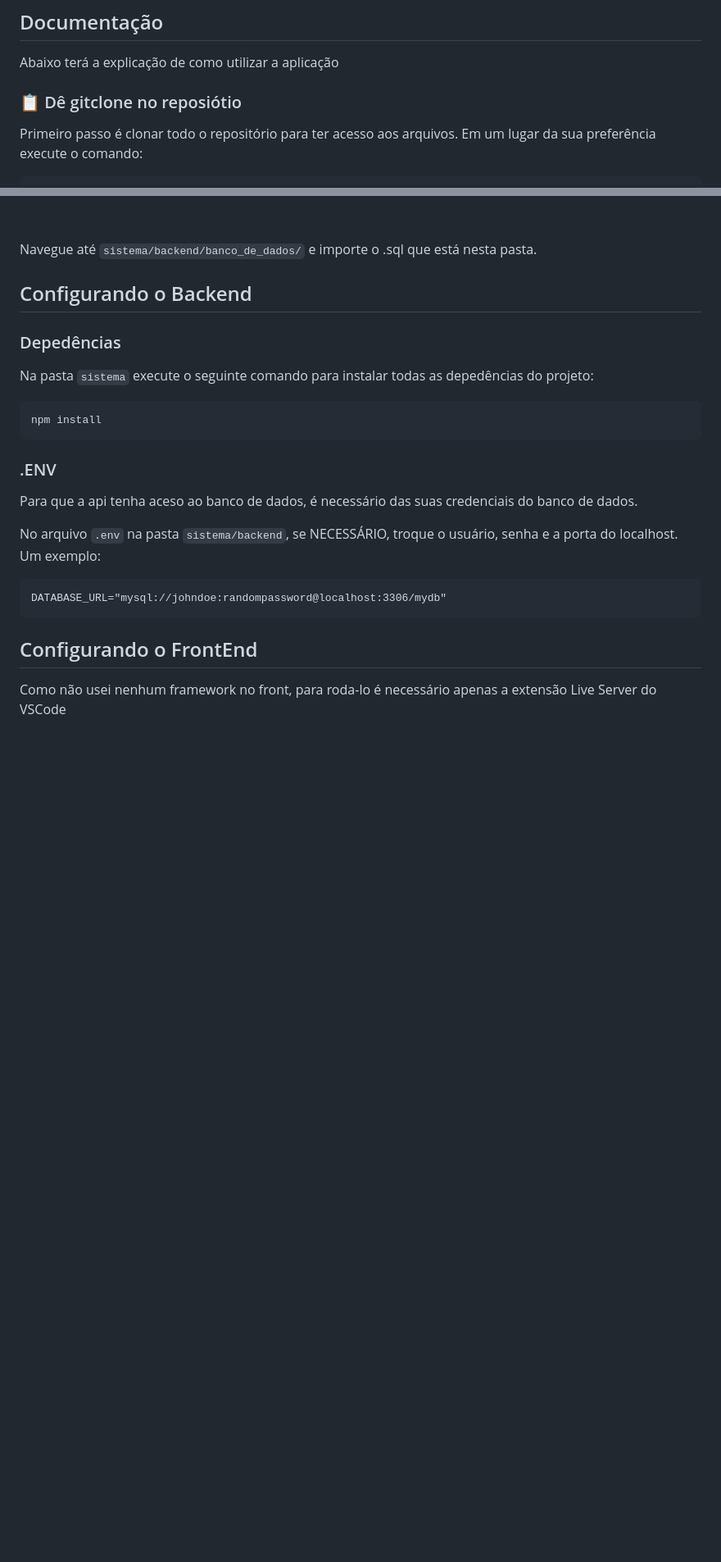
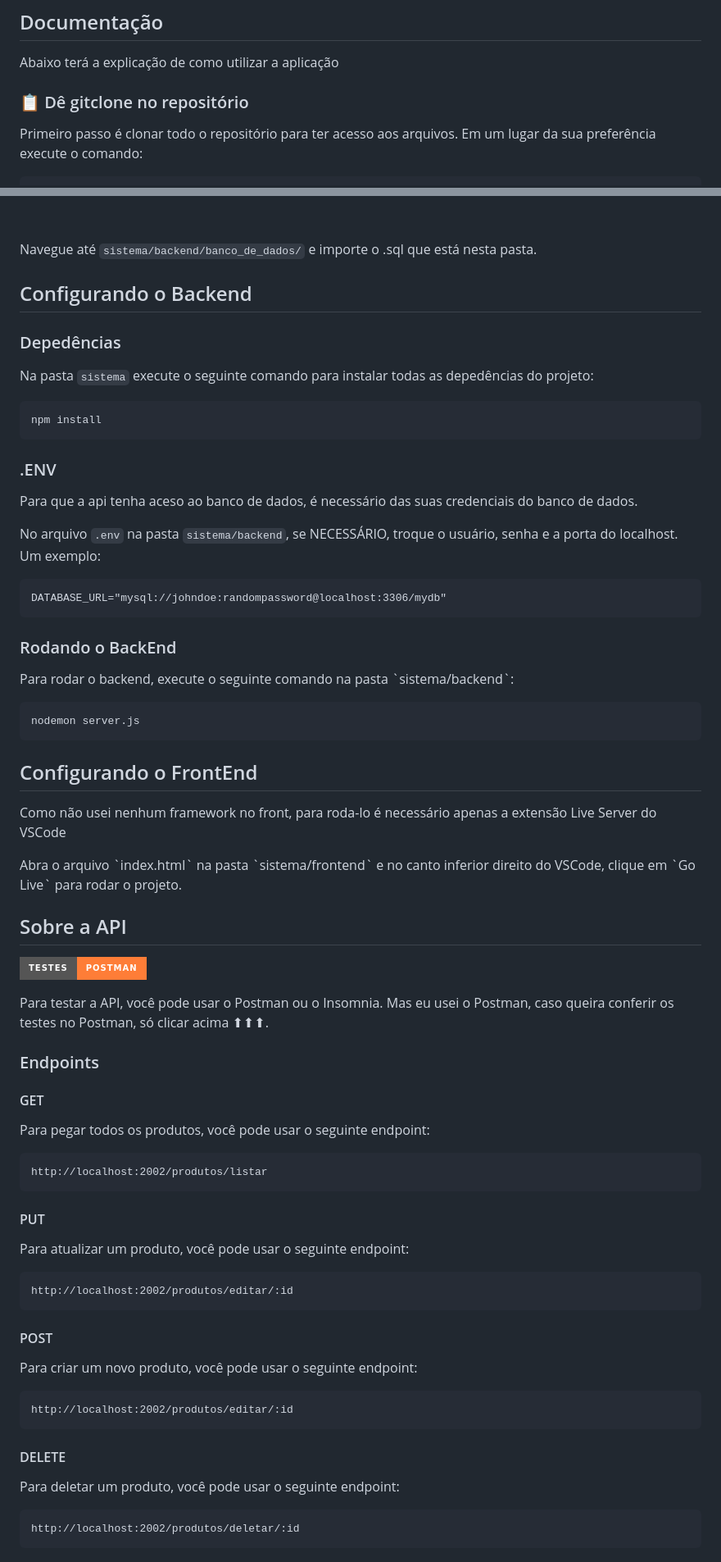
Before and after one commit to gabriellesote/task_prova_pratica, a Markdown page: README.md, 2 parts joined by grey strips. Shown: that part at 82% size. GitHub-like rendering; badges without logos; blank space fills up the shorter version.

Commit message:
quase finalizando o readme

````diff
--- a/README.md
+++ b/README.md
@@ -42,7 +42,7 @@
 
 <p> Abaixo terá a explicação de como utilizar a aplicação </p>
 
-<h3> 📋 Dê gitclone no reposiótio </h3>
+<h3> 📋 Dê gitclone no repositório </h3>
 
 <p> Primeiro passo é clonar todo o repositório para ter acesso aos arquivos.
   Em um lugar da sua preferência execute o comando:
@@ -88,6 +88,59 @@ No arquivo `.env` na pasta `sistema/backend`, se NECESSÁRIO, troque o usuário,
 DATABASE_URL="mysql://johndoe:randompassword@localhost:3306/mydb"
 ```
 
+<h3> Rodando o BackEnd </h3>
+<p> Para rodar o backend, execute o seguinte comando na pasta `sistema/backend`: </p>
+
+```
+nodemon server.js
+```
+
 <h2> Configurando o FrontEnd </h2>
 
 <p> Como não usei nenhum framework no front, para roda-lo é necessário apenas a extensão Live Server do VSCode</p>
+
+<p> Abra o arquivo `index.html` na pasta `sistema/frontend` e  no canto inferior direito do VSCode, clique em `Go Live` para rodar o projeto. </p>
+
+
+
+
+<h2> Sobre a API </h2>
+
+[![testes - postman](https://img.shields.io/badge/testes-postman-orange?style=for-the-badge&logo=postman&logoColor=white)](https://documenter.getpostman.com/view/38261292/2sAYX8HLWA)
+
+<p> Para testar a API, você pode usar o Postman ou o Insomnia. Mas eu usei o Postman, caso queira conferir os testes no Postman, só clicar acima ⬆︎⬆︎⬆︎.  </p>
+
+<h3> Endpoints </h3>
+
+<h4> GET </h4>
+<p> Para pegar todos os produtos, você pode usar o seguinte endpoint: </p
+
+```
+http://localhost:2002/produtos/listar
+```
+
+
+<h4> PUT </h4>
+<p> Para atualizar um produto, você pode usar o seguinte endpoint: </p>
+
+```
+http://localhost:2002/produtos/editar/:id
+```
+
+
+<h4> POST </h4>
+
+<p> Para criar um novo produto, você pode usar o seguinte endpoint: </p>
+
+```
+http://localhost:2002/produtos/editar/:id
+```
+
+
+<h4> DELETE  </h4>
+
+<p> Para deletar um produto, você pode usar o seguinte endpoint: </p>
+
+```
+http://localhost:2002/produtos/deletar/:id
+```
````
Also changed, not shown: other parts of README.md (+1 -1 lines), assets/go_live.png (added), assets/live_server.png (added).
